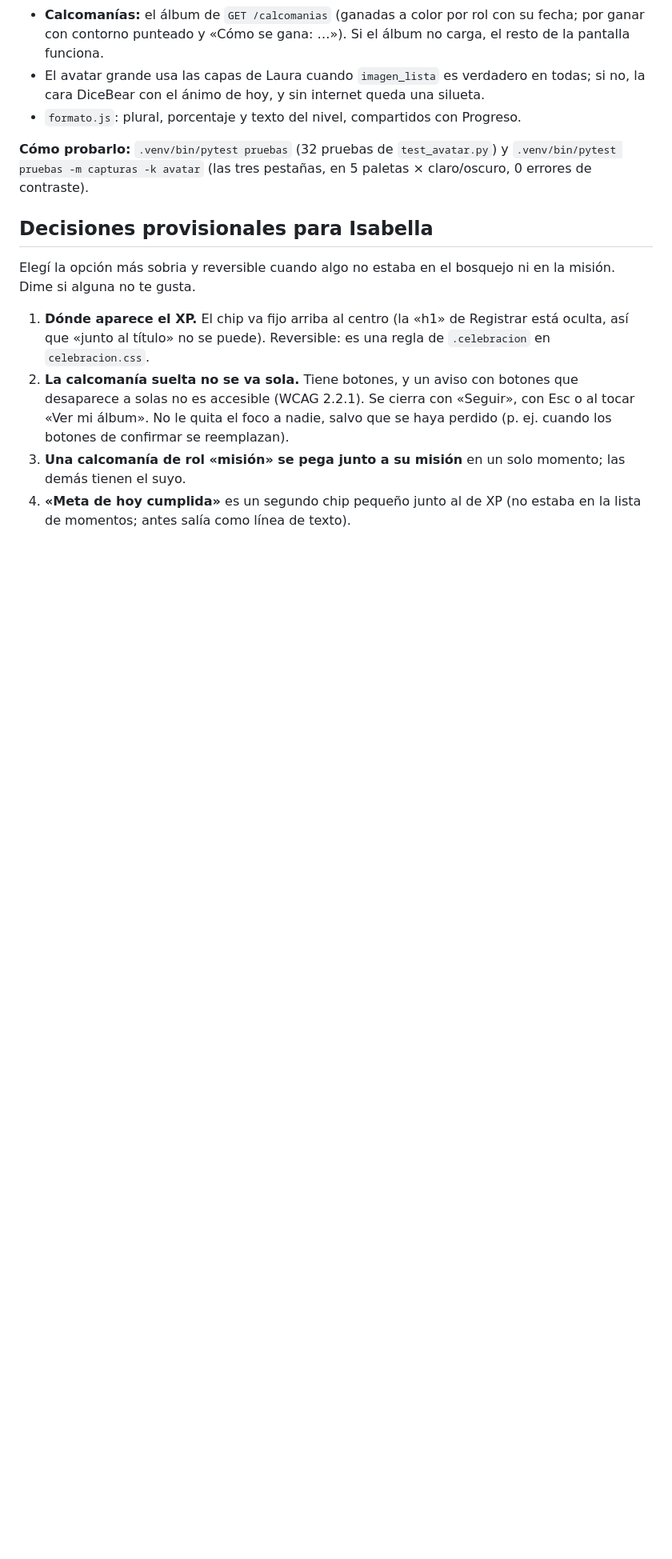
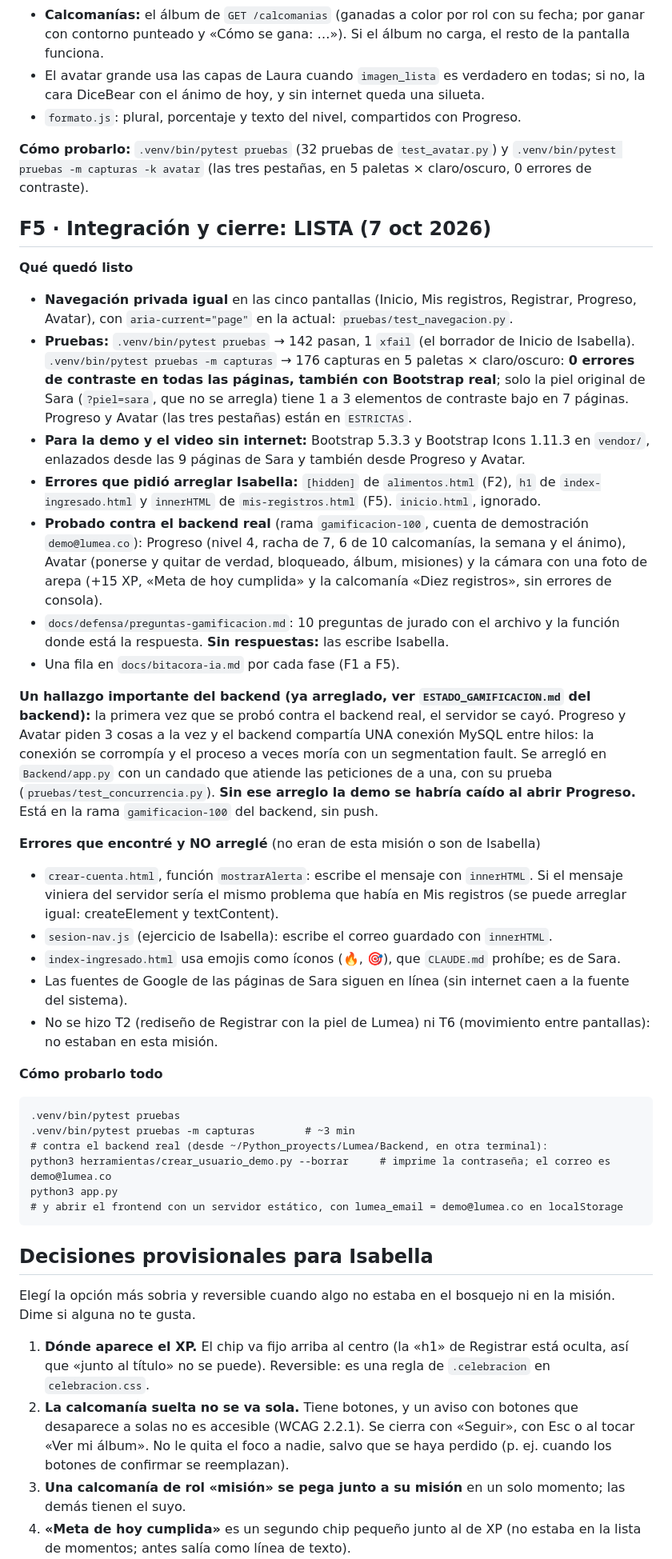
Before and after one commit to sarajulianajm1-creator/Lumea-frontend, a Markdown page: docs/tickets/ESTADO-gamificacion.md, the part around one of its changes. Shown at 80% size. Drawn GitHub-style; blank space fills up the shorter version.

Commit message:
Docs: cierre de F5 (estado, bitácora y nombres de pruebas en las preguntas de defensa)
Co-Authored-By: Claude Sonnet 5.5 <noreply@anthropic.com>

```diff
--- a/docs/tickets/ESTADO-gamificacion.md
+++ b/docs/tickets/ESTADO-gamificacion.md
@@ -59,6 +59,35 @@ Rama `gamificacion-100`. Actualizado al cerrar cada fase.
 
 **Cómo probarlo:** `.venv/bin/pytest pruebas` (32 pruebas de `test_avatar.py`) y `.venv/bin/pytest pruebas -m capturas -k avatar` (las tres pestañas, en 5 paletas × claro/oscuro, 0 errores de contraste).
 
+## F5 · Integración y cierre: LISTA (7 oct 2026)
+
+**Qué quedó listo**
+- **Navegación privada igual** en las cinco pantallas (Inicio, Mis registros, Registrar, Progreso, Avatar), con `aria-current="page"` en la actual: `pruebas/test_navegacion.py`.
+- **Pruebas:** `.venv/bin/pytest pruebas` → 142 pasan, 1 `xfail` (el borrador de Inicio de Isabella). `.venv/bin/pytest pruebas -m capturas` → 176 capturas en 5 paletas × claro/oscuro: **0 errores de contraste en todas las páginas, también con Bootstrap real**; solo la piel original de Sara (`?piel=sara`, que no se arregla) tiene 1 a 3 elementos de contraste bajo en 7 páginas. Progreso y Avatar (las tres pestañas) están en `ESTRICTAS`.
+- **Para la demo y el video sin internet:** Bootstrap 5.3.3 y Bootstrap Icons 1.11.3 en `vendor/`, enlazados desde las 9 páginas de Sara y también desde Progreso y Avatar.
+- **Errores que pidió arreglar Isabella:** `[hidden]` de `alimentos.html` (F2), `h1` de `index-ingresado.html` y `innerHTML` de `mis-registros.html` (F5). `inicio.html`, ignorado.
+- **Probado contra el backend real** (rama `gamificacion-100`, cuenta de demostración `demo@lumea.co`): Progreso (nivel 4, racha de 7, 6 de 10 calcomanías, la semana y el ánimo), Avatar (ponerse y quitar de verdad, bloqueado, álbum, misiones) y la cámara con una foto de arepa (+15 XP, «Meta de hoy cumplida» y la calcomanía «Diez registros», sin errores de consola).
+- `docs/defensa/preguntas-gamificacion.md`: 10 preguntas de jurado con el archivo y la función donde está la respuesta. **Sin respuestas:** las escribe Isabella.
+- Una fila en `docs/bitacora-ia.md` por cada fase (F1 a F5).
+
+**Un hallazgo importante del backend (ya arreglado, ver `ESTADO_GAMIFICACION.md` del backend):** la primera vez que se probó contra el backend real, el servidor se cayó. Progreso y Avatar piden 3 cosas a la vez y el backend compartía UNA conexión MySQL entre hilos: la conexión se corrompía y el proceso a veces moría con un segmentation fault. Se arregló en `Backend/app.py` con un candado que atiende las peticiones de a una, con su prueba (`pruebas/test_concurrencia.py`). **Sin ese arreglo la demo se habría caído al abrir Progreso.** Está en la rama `gamificacion-100` del backend, sin push.
+
+**Errores que encontré y NO arreglé** (no eran de esta misión o son de Isabella)
+- `crear-cuenta.html`, función `mostrarAlerta`: escribe el mensaje con `innerHTML`. Si el mensaje viniera del servidor sería el mismo problema que había en Mis registros (se puede arreglar igual: createElement y textContent).
+- `sesion-nav.js` (ejercicio de Isabella): escribe el correo guardado con `innerHTML`.
+- `index-ingresado.html` usa emojis como íconos (🔥, 🎯), que `CLAUDE.md` prohíbe; es de Sara.
+- Las fuentes de Google de las páginas de Sara siguen en línea (sin internet caen a la fuente del sistema).
+- No se hizo T2 (rediseño de Registrar con la piel de Lumea) ni T6 (movimiento entre pantallas): no estaban en esta misión.
+
+**Cómo probarlo todo**
+
+    .venv/bin/pytest pruebas
+    .venv/bin/pytest pruebas -m capturas        # ~3 min
+    # contra el backend real (desde ~/Python_proyects/Lumea/Backend, en otra terminal):
+    python3 herramientas/crear_usuario_demo.py --borrar     # imprime la contraseña; el correo es demo@lumea.co
+    python3 app.py
+    # y abrir el frontend con un servidor estático, con lumea_email = demo@lumea.co en localStorage
+
 ## Decisiones provisionales para Isabella
 
 Elegí la opción más sobria y reversible cuando algo no estaba en el bosquejo ni en la misión. Dime si alguna no te gusta.
```
Also changed, not shown: other parts of docs/tickets/ESTADO-gamificacion.md (+8 -8 lines), docs/bitacora-ia.md (+1 -0 lines), docs/defensa/preguntas-gamificacion.md (+1 -1 lines).
